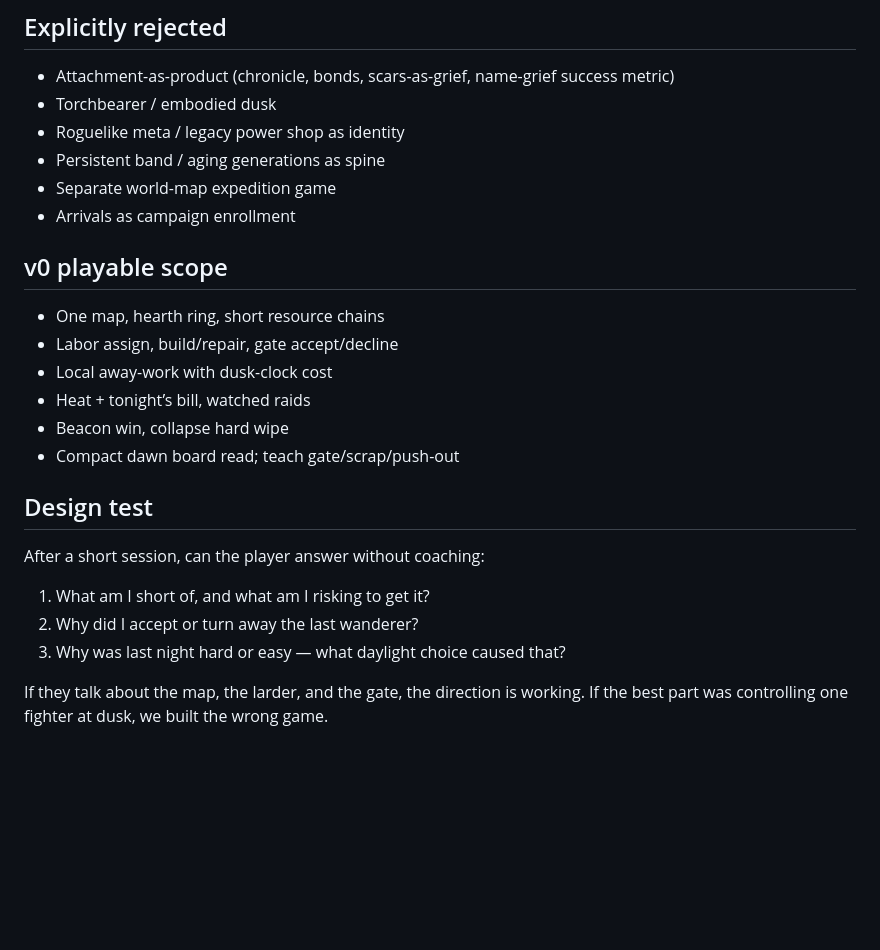
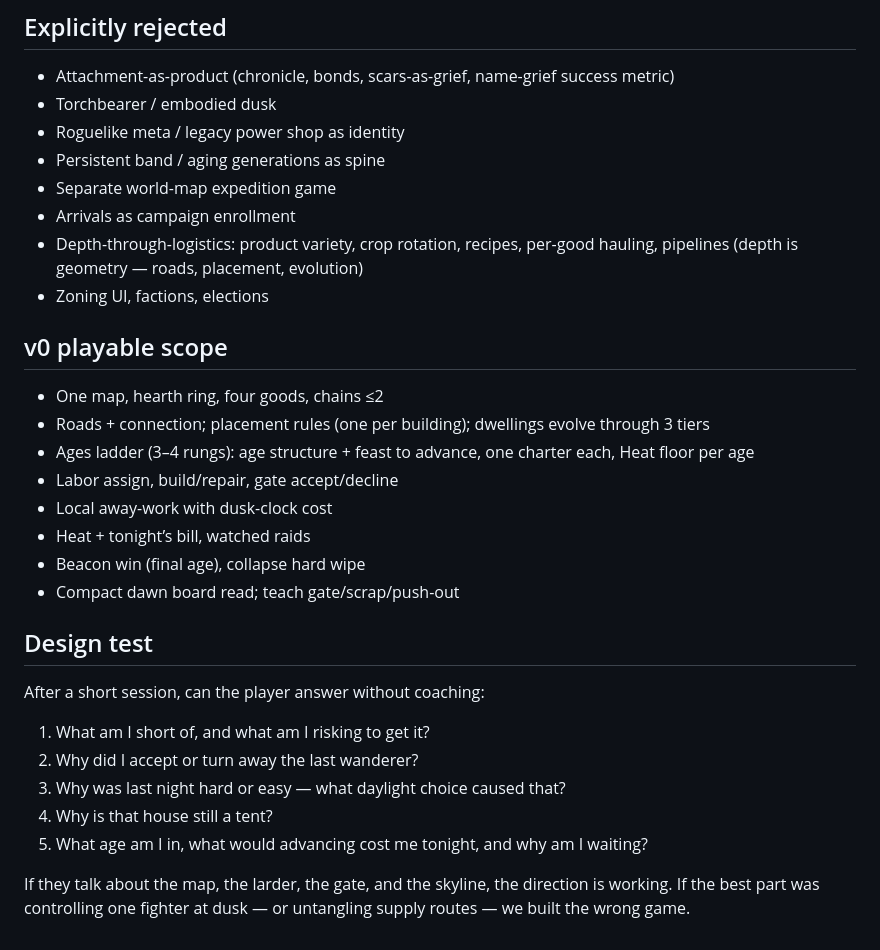
Before and after one commit to btn0s/hearthfall, a Markdown page: DESIGN.md, the part around one of its changes. Rendered like a GitHub page; blank space fills up the shorter version.

```diff
--- a/DESIGN.md
+++ b/DESIGN.md
@@ -61,14 +91,18 @@ Dusk is an audit, not a minigame.
 - Persistent band / aging generations as spine
 - Separate world-map expedition game
 - Arrivals as campaign enrollment
+- Depth-through-logistics: product variety, crop rotation, recipes, per-good hauling, pipelines (depth is geometry — roads, placement, evolution)
+- Zoning UI, factions, elections
 
 ## v0 playable scope
 
-- One map, hearth ring, short resource chains
+- One map, hearth ring, four goods, chains ≤2
+- Roads + connection; placement rules (one per building); dwellings evolve through 3 tiers
+- Ages ladder (3–4 rungs): age structure + feast to advance, one charter each, Heat floor per age
 - Labor assign, build/repair, gate accept/decline
 - Local away-work with dusk-clock cost
 - Heat + tonight’s bill, watched raids
-- Beacon win, collapse hard wipe
+- Beacon win (final age), collapse hard wipe
 - Compact dawn board read; teach gate/scrap/push-out
 
 ## Design test
@@ -78,5 +112,7 @@ After a short session, can the player answer without coaching:
 1. What am I short of, and what am I risking to get it?
 2. Why did I accept or turn away the last wanderer?
 3. Why was last night hard or easy — what daylight choice caused that?
+4. Why is that house still a tent?
+5. What age am I in, what would advancing cost me tonight, and why am I waiting?
 
-If they talk about the map, the larder, and the gate, the direction is working. If the best part was controlling one fighter at dusk, we built the wrong game.
+If they talk about the map, the larder, the gate, and the skyline, the direction is working. If the best part was controlling one fighter at dusk — or untangling supply routes — we built the wrong game.
```
Also changed, not shown: other parts of DESIGN.md (+36 -6 lines), ROADMAP.md (+45 -37 lines).
